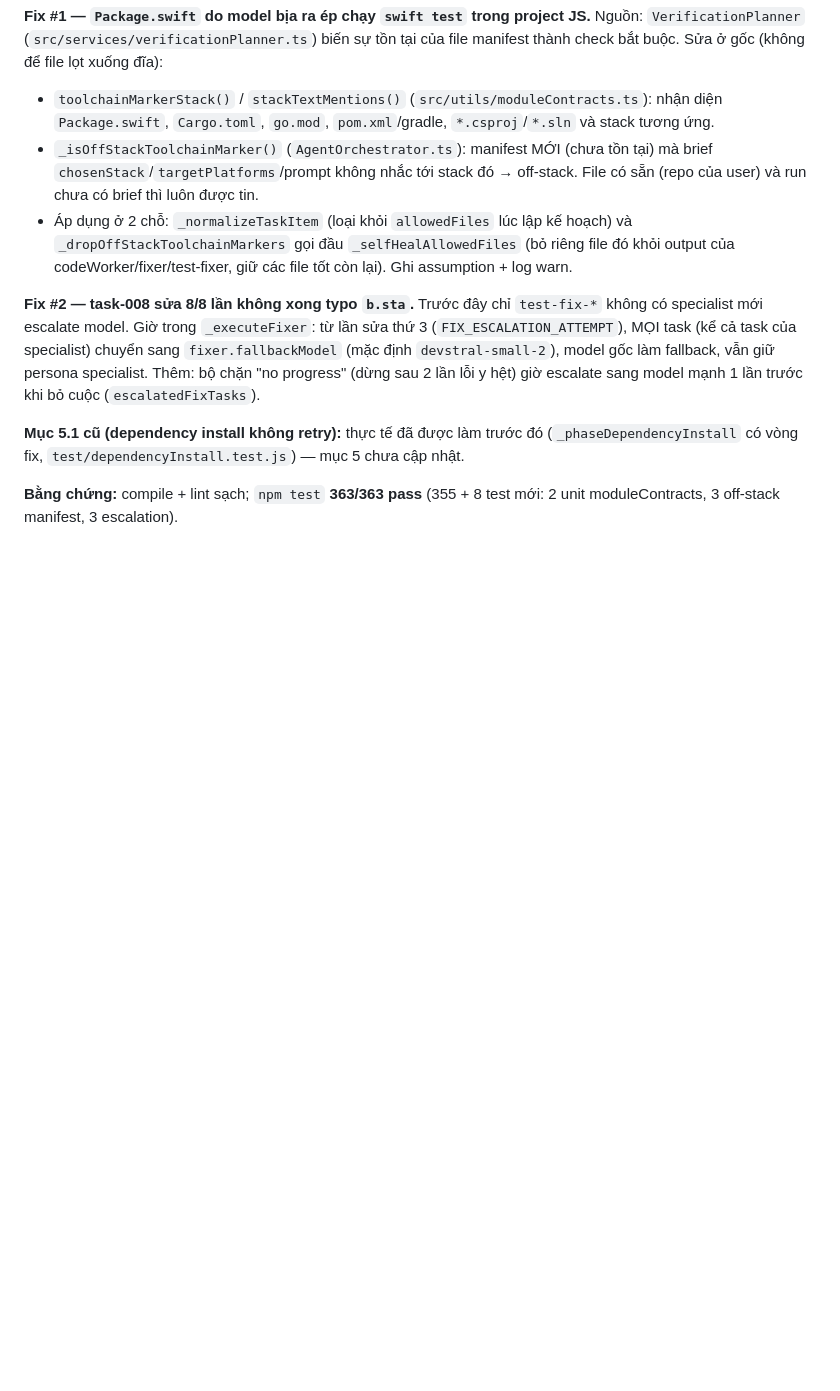
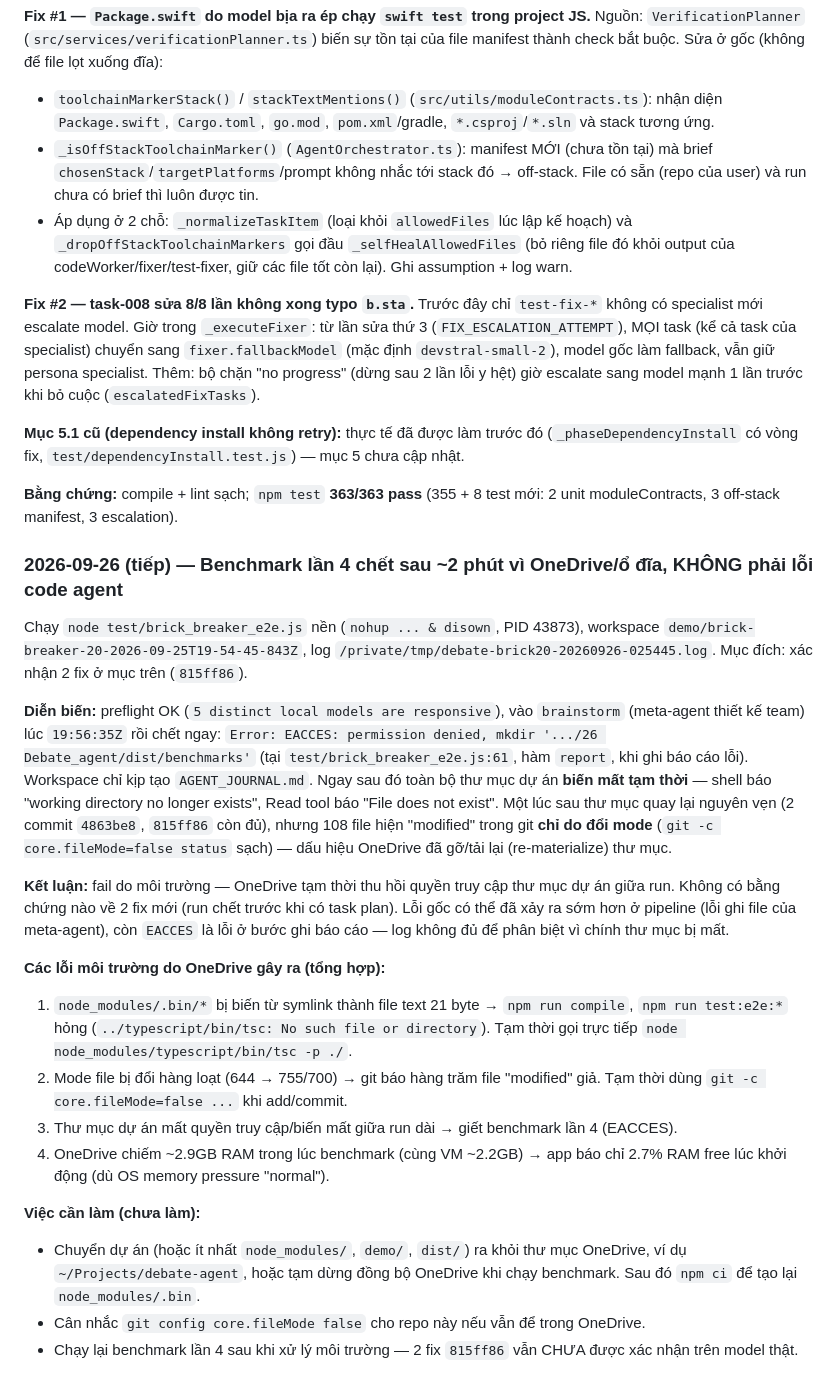
Before and after one commit to trantuthieng/debate_agent, a Markdown page: PROJECT_LOG.md, the part around the change. Drawn GitHub-style; blank space fills up the shorter version.

Commit message:
docs: log benchmark run 4 failure caused by OneDrive environment issues
Co-Authored-By: Claude Opus 5.5 <noreply@anthropic.com>

```diff
--- a/PROJECT_LOG.md
+++ b/PROJECT_LOG.md
@@ -460,3 +460,22 @@ Boss yêu cầu "làm hết". Đã commit toàn bộ việc tồn đọng từ 1
 **Mục 5.1 cũ (dependency install không retry):** thực tế đã được làm trước đó (`_phaseDependencyInstall` có vòng fix, `test/dependencyInstall.test.js`) — mục 5 chưa cập nhật.
 
 **Bằng chứng:** compile + lint sạch; `npm test` **363/363 pass** (355 + 8 test mới: 2 unit moduleContracts, 3 off-stack manifest, 3 escalation).
+
+### 2026-09-26 (tiếp) — Benchmark lần 4 chết sau ~2 phút vì OneDrive/ổ đĩa, KHÔNG phải lỗi code agent
+
+Chạy `node test/brick_breaker_e2e.js` nền (`nohup ... & disown`, PID 43873), workspace `demo/brick-breaker-20-2026-09-25T19-54-45-843Z`, log `/private/tmp/debate-brick20-20260926-025445.log`. Mục đích: xác nhận 2 fix ở mục trên (`815ff86`).
+
+**Diễn biến:** preflight OK (`5 distinct local models are responsive`), vào `brainstorm` (meta-agent thiết kế team) lúc `19:56:35Z` rồi chết ngay: `Error: EACCES: permission denied, mkdir '.../26 Debate_agent/dist/benchmarks'` (tại `test/brick_breaker_e2e.js:61`, hàm `report`, khi ghi báo cáo lỗi). Workspace chỉ kịp tạo `AGENT_JOURNAL.md`. Ngay sau đó toàn bộ thư mục dự án **biến mất tạm thời** — shell báo "working directory no longer exists", Read tool báo "File does not exist". Một lúc sau thư mục quay lại nguyên vẹn (2 commit `4863be8`, `815ff86` còn đủ), nhưng 108 file hiện "modified" trong git **chỉ do đổi mode** (`git -c core.fileMode=false status` sạch) — dấu hiệu OneDrive đã gỡ/tải lại (re-materialize) thư mục.
+
+**Kết luận:** fail do môi trường — OneDrive tạm thời thu hồi quyền truy cập thư mục dự án giữa run. Không có bằng chứng nào về 2 fix mới (run chết trước khi có task plan). Lỗi gốc có thể đã xảy ra sớm hơn ở pipeline (lỗi ghi file của meta-agent), còn `EACCES` là lỗi ở bước ghi báo cáo — log không đủ để phân biệt vì chính thư mục bị mất.
+
+**Các lỗi môi trường do OneDrive gây ra (tổng hợp):**
+1. `node_modules/.bin/*` bị biến từ symlink thành file text 21 byte → `npm run compile`, `npm run test:e2e:*` hỏng (`../typescript/bin/tsc: No such file or directory`). Tạm thời gọi trực tiếp `node node_modules/typescript/bin/tsc -p ./`.
+2. Mode file bị đổi hàng loạt (644 → 755/700) → git báo hàng trăm file "modified" giả. Tạm thời dùng `git -c core.fileMode=false ...` khi add/commit.
+3. Thư mục dự án mất quyền truy cập/biến mất giữa run dài → giết benchmark lần 4 (EACCES).
+4. OneDrive chiếm ~2.9GB RAM trong lúc benchmark (cùng VM ~2.2GB) → app báo chỉ 2.7% RAM free lúc khởi động (dù OS memory pressure "normal").
+
+**Việc cần làm (chưa làm):**
+- Chuyển dự án (hoặc ít nhất `node_modules/`, `demo/`, `dist/`) ra khỏi thư mục OneDrive, ví dụ `~/Projects/debate-agent`, hoặc tạm dừng đồng bộ OneDrive khi chạy benchmark. Sau đó `npm ci` để tạo lại `node_modules/.bin`.
+- Cân nhắc `git config core.fileMode false` cho repo này nếu vẫn để trong OneDrive.
+- Chạy lại benchmark lần 4 sau khi xử lý môi trường — 2 fix `815ff86` vẫn CHƯA được xác nhận trên model thật.
```
